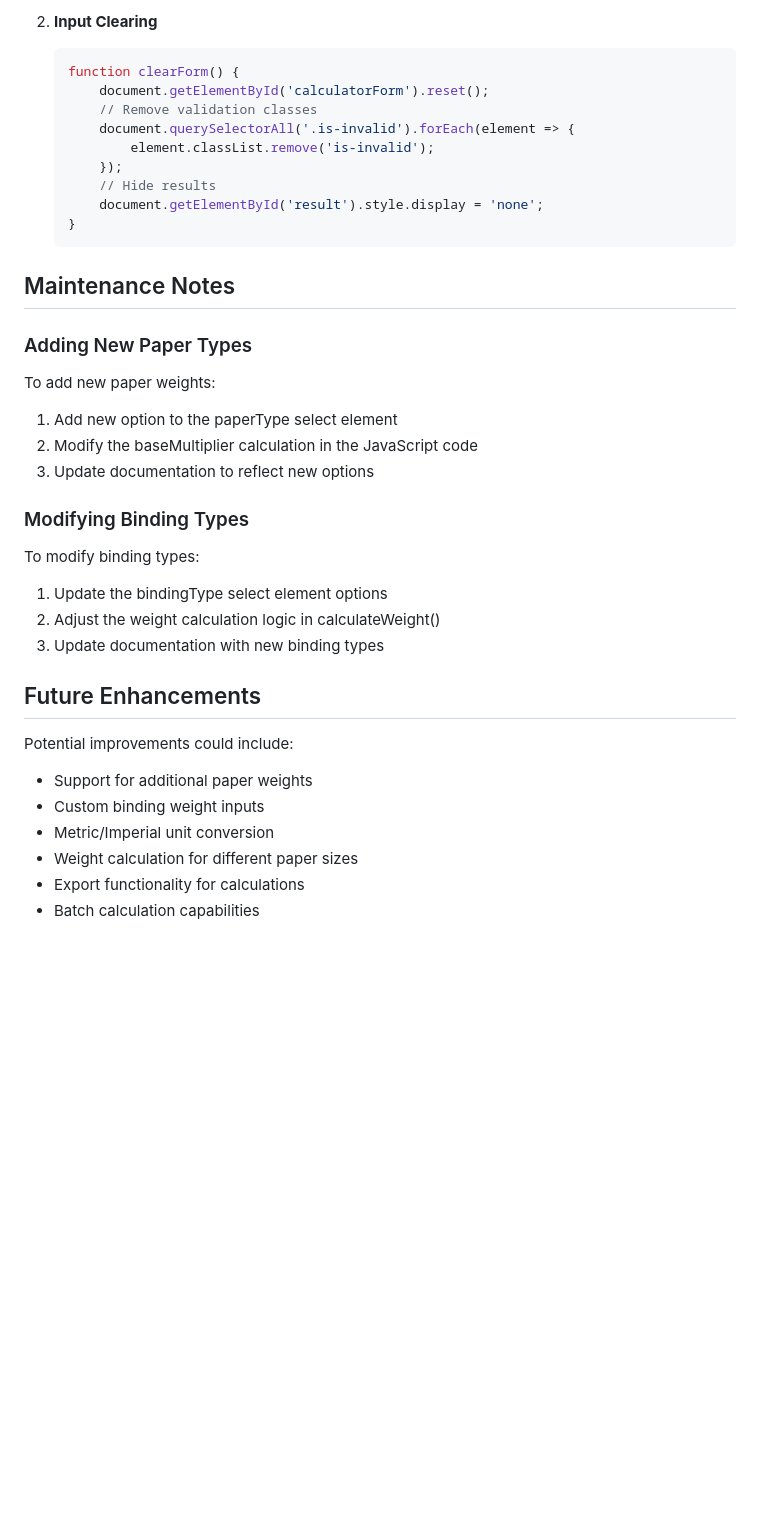
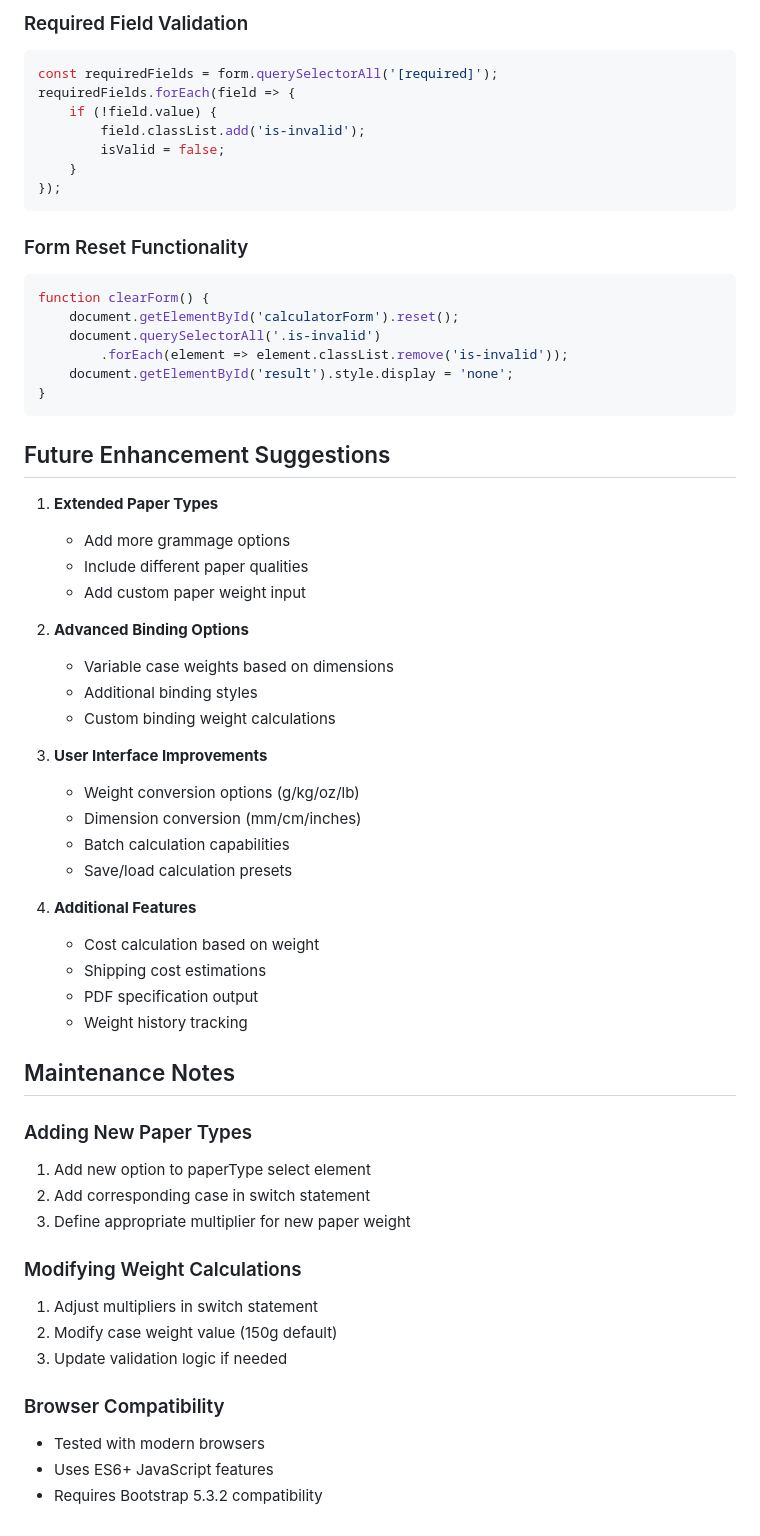
Before and after one commit to tjintranet/POD-Book-Weight-Calculator, a Markdown page: README.md, the part around the change printed below. Rendered like a GitHub page; blank space fills up the shorter version.

````diff
--- a/README.md
+++ b/README.md
@@ -106,36 +148,62 @@ The application includes the following validation features:
 
-2. **Input Clearing**
-   ```javascript
-   function clearForm() {
-       document.getElementById('calculatorForm').reset();
-       // Remove validation classes
-       document.querySelectorAll('.is-invalid').forEach(element => {
-           element.classList.remove('is-invalid');
-       });
-       // Hide results
-       document.getElementById('result').style.display = 'none';
-   }
-   ```
+### Required Field Validation
+```javascript
+const requiredFields = form.querySelectorAll('[required]');
+requiredFields.forEach(field => {
+    if (!field.value) {
+        field.classList.add('is-invalid');
+        isValid = false;
+    }
+});
+```
+
+### Form Reset Functionality
+```javascript
+function clearForm() {
+    document.getElementById('calculatorForm').reset();
+    document.querySelectorAll('.is-invalid')
+        .forEach(element => element.classList.remove('is-invalid'));
+    document.getElementById('result').style.display = 'none';
+}
+```
+
+## Future Enhancement Suggestions
+
+1. **Extended Paper Types**
+   - Add more grammage options
+   - Include different paper qualities
+   - Add custom paper weight input
+
+2. **Advanced Binding Options**
+   - Variable case weights based on dimensions
+   - Additional binding styles
+   - Custom binding weight calculations
+
+3. **User Interface Improvements**
+   - Weight conversion options (g/kg/oz/lb)
+   - Dimension conversion (mm/cm/inches)
+   - Batch calculation capabilities
+   - Save/load calculation presets
+
+4. **Additional Features**
+   - Cost calculation based on weight
+   - Shipping cost estimations
+   - PDF specification output
+   - Weight history tracking
 
 ## Maintenance Notes
 
 ### Adding New Paper Types
-To add new paper weights:
-1. Add new option to the paperType select element
-2. Modify the baseMultiplier calculation in the JavaScript code
-3. Update documentation to reflect new options
+1. Add new option to paperType select element
+2. Add corresponding case in switch statement
+3. Define appropriate multiplier for new paper weight
 
-### Modifying Binding Types
-To modify binding types:
-1. Update the bindingType select element options
-2. Adjust the weight calculation logic in calculateWeight()
-3. Update documentation with new binding types
+### Modifying Weight Calculations
+1. Adjust multipliers in switch statement
+2. Modify case weight value (150g default)
+3. Update validation logic if needed
 
-## Future Enhancements
-Potential improvements could include:
-- Support for additional paper weights
-- Custom binding weight inputs
-- Metric/Imperial unit conversion
-- Weight calculation for different paper sizes
-- Export functionality for calculations
-- Batch calculation capabilities
+### Browser Compatibility
+- Tested with modern browsers
+- Uses ES6+ JavaScript features
+- Requires Bootstrap 5.3.2 compatibility
````
Also changed, not shown: other parts of README.md (+98 -56 lines).
